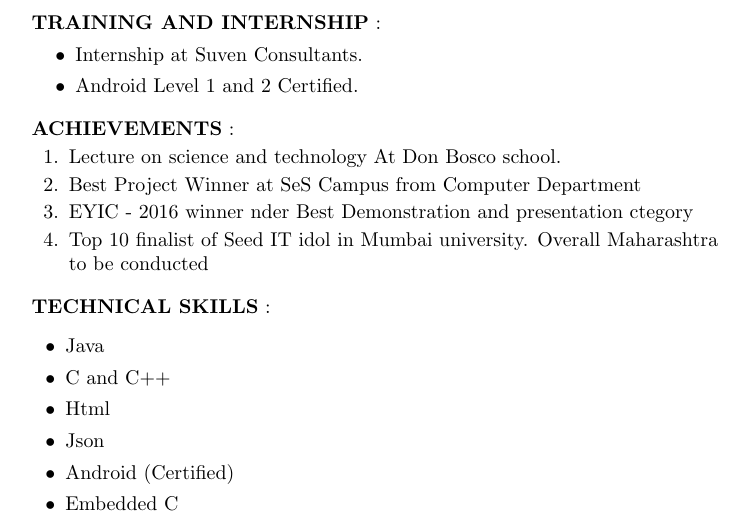
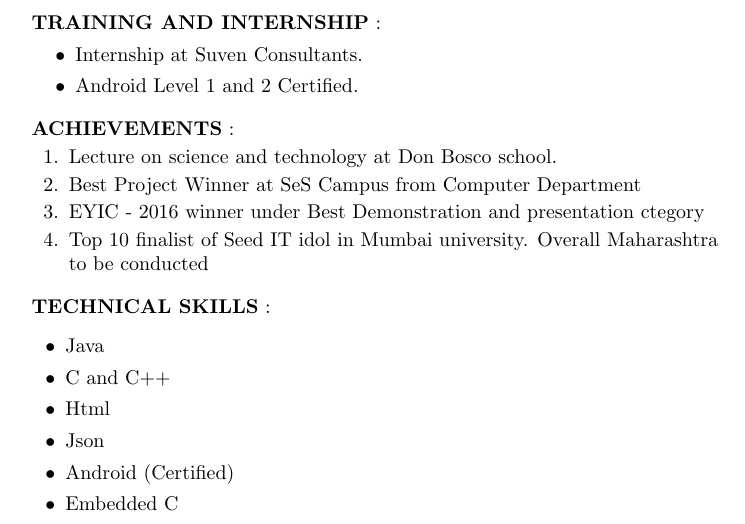
Before and after one commit to tusharshahsp/My-Resume, a LaTeX document (tushar.tex): part of page 2 of 3, cut so that both start at the same text. Compiled offline with pdfLaTeX.

Commit message:
Update tushar.tex

```diff
--- a/tushar.tex
+++ b/tushar.tex
@@ -87,9 +87,9 @@ S.S.C. & Century Rayon School & Mumbai Division & 2010 & 89.9\% \\
  \begin{flushleft}
  \textbf{ACHIEVEMENTS} :
  \enumerate
- \item Lecture on science and technology At Don Bosco school.
+ \item Lecture on science and technology at Don Bosco school.
  \item Best Project Winner at SeS Campus from Computer Department
- \item EYIC - 2016  winner nder Best Demonstration and  presentation ctegory
+ \item EYIC - 2016  winner under Best Demonstration and  presentation ctegory
  \item Top  10 finalist of Seed IT idol in Mumbai university. Overall Maharashtra to be conducted
 
 \end{flushleft}
```
